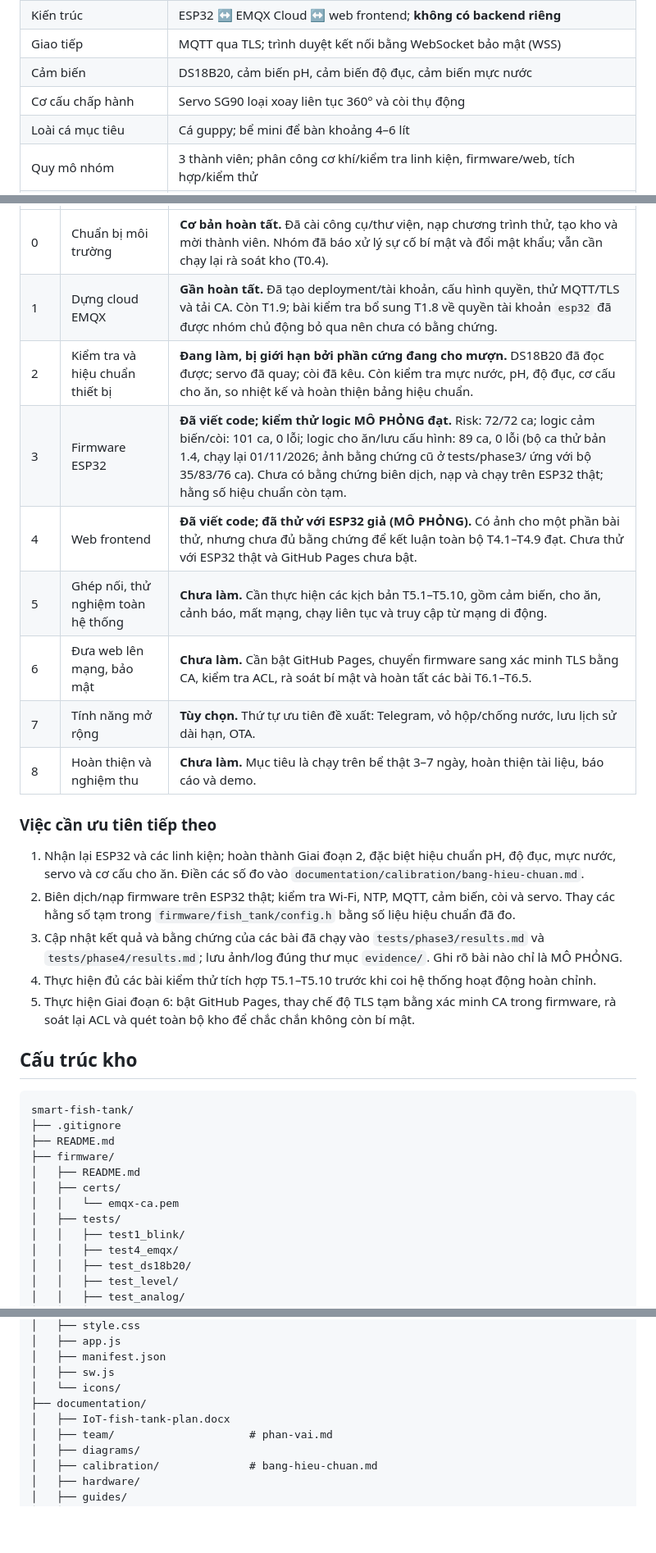
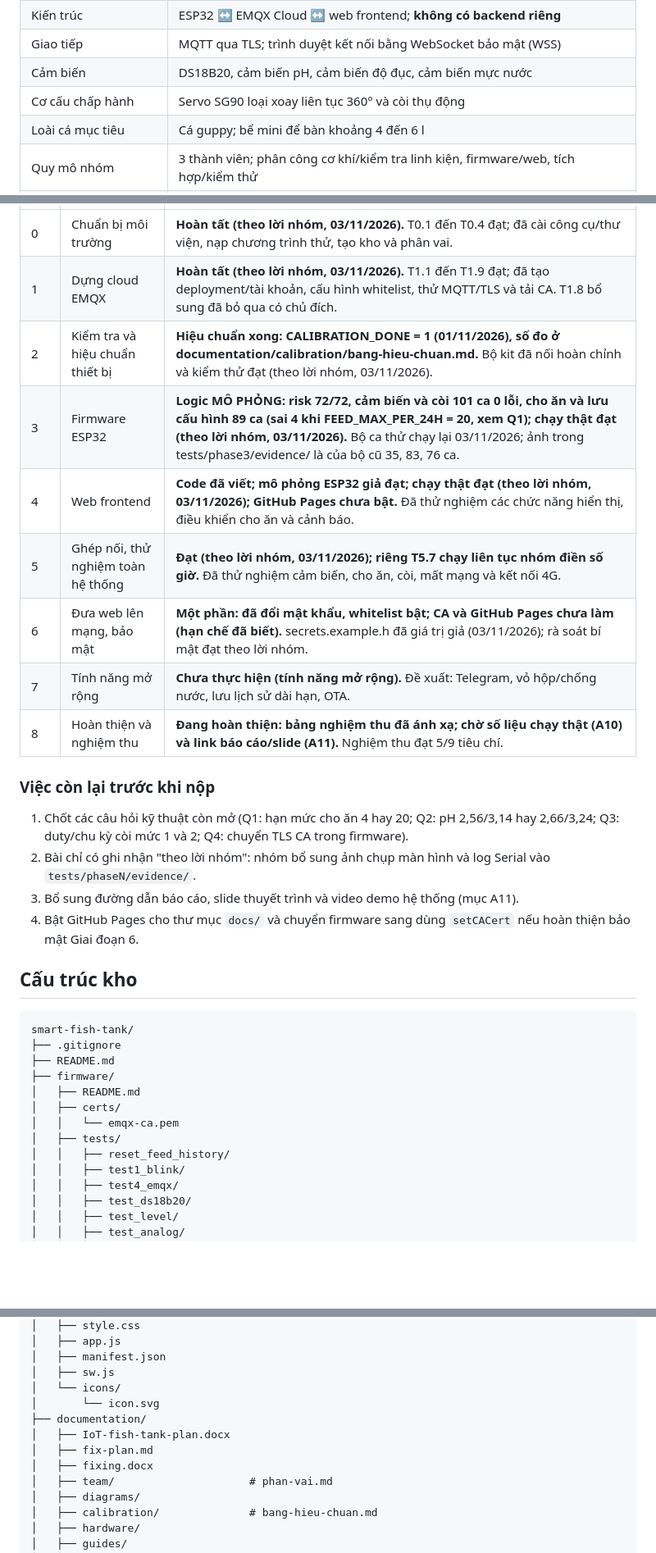
Before and after one commit to hopbutbear-nam/smart-fish-tank, a Markdown page: README.md, 3 parts joined by grey strips. Shown at 82% size. Drawn GitHub-style; blank space fills up the shorter version.

Commit message:
docs: cap nhat README goc (tien do, bao mat, cau truc) theo ban 1.5

```diff
--- a/README.md
+++ b/README.md
@@ -16,7 +16,7 @@ Kho GitHub này là **công khai**. Tuyệt đối không đưa mật khẩu Wi-
 | Giao tiếp | MQTT qua TLS; trình duyệt kết nối bằng WebSocket bảo mật (WSS) |
 | Cảm biến | DS18B20, cảm biến pH, cảm biến độ đục, cảm biến mực nước |
 | Cơ cấu chấp hành | Servo SG90 loại xoay liên tục 360° và còi thụ động |
-| Loài cá mục tiêu | Cá guppy; bể mini để bàn khoảng 4–6 lít |
+| Loài cá mục tiêu | Cá guppy; bể mini để bàn khoảng 4 đến 6 l |
 | Quy mô nhóm | 3 thành viên; phân công cơ khí/kiểm tra linh kiện, firmware/web, tích hợp/kiểm thử |
 | Ngân sách đã ghi nhận | Khoảng 1.151.000 VNĐ |
 | Hạn nộp theo kế hoạch | 03/11/2026 |
@@ -73,21 +73,20 @@ Trạng thái dưới đây phản ánh kế hoạch phiên bản 1.3, cập nh
 | --- | --- | --- |
-| 0 | Chuẩn bị môi trường | **Cơ bản hoàn tất.** Đã cài công cụ/thư viện, nạp chương trình thử, tạo kho và mời thành viên. Nhóm đã báo xử lý sự cố bí mật và đổi mật khẩu; vẫn cần chạy lại rà soát kho (T0.4). |
-| 1 | Dựng cloud EMQX | **Gần hoàn tất.** Đã tạo deployment/tài khoản, cấu hình quyền, thử MQTT/TLS và tải CA. Còn T1.9; bài kiểm tra bổ sung T1.8 về quyền tài khoản `esp32` đã được nhóm chủ động bỏ qua nên chưa có bằng chứng. |
-| 2 | Kiểm tra và hiệu chuẩn thiết bị | **Đang làm, bị giới hạn bởi phần cứng đang cho mượn.** DS18B20 đã đọc được; servo đã quay; còi đã kêu. Còn kiểm tra mực nước, pH, độ đục, cơ cấu cho ăn, so nhiệt kế và hoàn thiện bảng hiệu chuẩn. |
-| 3 | Firmware ESP32 | **Đã viết code; kiểm thử logic MÔ PHỎNG đạt.** Risk: 72/72 ca; logic cảm biến/còi: 101 ca, 0 lỗi; logic cho ăn/lưu cấu hình: 89 ca, 0 lỗi (bộ ca thử bản 1.4, chạy lại 01/11/2026; ảnh bằng chứng cũ ở tests/phase3/ ứng với bộ 35/83/76 ca). Chưa có bằng chứng biên dịch, nạp và chạy trên ESP32 thật; hằng số hiệu chuẩn còn tạm. |
-| 4 | Web frontend | **Đã viết code; đã thử với ESP32 giả (MÔ PHỎNG).** Có ảnh cho một phần bài thử, nhưng chưa đủ bằng chứng để kết luận toàn bộ T4.1–T4.9 đạt. Chưa thử với ESP32 thật và GitHub Pages chưa bật. |
-| 5 | Ghép nối, thử nghiệm toàn hệ thống | **Chưa làm.** Cần thực hiện các kịch bản T5.1–T5.10, gồm cảm biến, cho ăn, cảnh báo, mất mạng, chạy liên tục và truy cập từ mạng di động. |
-| 6 | Đưa web lên mạng, bảo mật | **Chưa làm.** Cần bật GitHub Pages, chuyển firmware sang xác minh TLS bằng CA, kiểm tra ACL, rà soát bí mật và hoàn tất các bài T6.1–T6.5. |
-| 7 | Tính năng mở rộng | **Tùy chọn.** Thứ tự ưu tiên đề xuất: Telegram, vỏ hộp/chống nước, lưu lịch sử dài hạn, OTA. |
-| 8 | Hoàn thiện và nghiệm thu | **Chưa làm.** Mục tiêu là chạy trên bể thật 3–7 ngày, hoàn thiện tài liệu, báo cáo và demo. |
+| 0 | Chuẩn bị môi trường | **Hoàn tất (theo lời nhóm, 03/11/2026).** T0.1 đến T0.4 đạt; đã cài công cụ/thư viện, nạp chương trình thử, tạo kho và phân vai. |
+| 1 | Dựng cloud EMQX | **Hoàn tất (theo lời nhóm, 03/11/2026).** T1.1 đến T1.9 đạt; đã tạo deployment/tài khoản, cấu hình whitelist, thử MQTT/TLS và tải CA. T1.8 bổ sung đã bỏ qua có chủ đích. |
+| 2 | Kiểm tra và hiệu chuẩn thiết bị | **Hiệu chuẩn xong: CALIBRATION_DONE = 1 (01/11/2026), số đo ở documentation/calibration/bang-hieu-chuan.md.** Bộ kit đã nối hoàn chỉnh và kiểm thử đạt (theo lời nhóm, 03/11/2026). |
+| 3 | Firmware ESP32 | **Logic MÔ PHỎNG: risk 72/72, cảm biến và còi 101 ca 0 lỗi, cho ăn và lưu cấu hình 89 ca (sai 4 khi FEED_MAX_PER_24H = 20, xem Q1); chạy thật đạt (theo lời nhóm, 03/11/2026).** Bộ ca thử chạy lại 03/11/2026; ảnh trong tests/phase3/evidence/ là của bộ cũ 35, 83, 76 ca. |
+| 4 | Web frontend | **Code đã viết; mô phỏng ESP32 giả đạt; chạy thật đạt (theo lời nhóm, 03/11/2026); GitHub Pages chưa bật.** Đã thử nghiệm các chức năng hiển thị, điều khiển cho ăn và cảnh báo. |
+| 5 | Ghép nối, thử nghiệm toàn hệ thống | **Đạt (theo lời nhóm, 03/11/2026); riêng T5.7 chạy liên tục nhóm điền số giờ.** Đã thử nghiệm cảm biến, cho ăn, còi, mất mạng và kết nối 4G. |
+| 6 | Đưa web lên mạng, bảo mật | **Một phần: đã đổi mật khẩu, whitelist bật; CA và GitHub Pages chưa làm (hạn chế đã biết).** secrets.example.h đã giá trị giả (03/11/2026); rà soát bí mật đạt theo lời nhóm. |
+| 7 | Tính năng mở rộng | **Chưa thực hiện (tính năng mở rộng).** Đề xuất: Telegram, vỏ hộp/chống nước, lưu lịch sử dài hạn, OTA. |
+| 8 | Hoàn thiện và nghiệm thu | **Đang hoàn thiện: bảng nghiệm thu đã ánh xạ; chờ số liệu chạy thật (A10) và link báo cáo/slide (A11).** Nghiệm thu đạt 5/9 tiêu chí. |
 
-### Việc cần ưu tiên tiếp theo
+### Việc còn lại trước khi nộp
 
-1. Nhận lại ESP32 và các linh kiện; hoàn thành Giai đoạn 2, đặc biệt hiệu chuẩn pH, độ đục, mực nước, servo và cơ cấu cho ăn. Điền các số đo vào `documentation/calibration/bang-hieu-chuan.md`.
-2. Biên dịch/nạp firmware trên ESP32 thật; kiểm tra Wi-Fi, NTP, MQTT, cảm biến, còi và servo. Thay các hằng số tạm trong `firmware/fish_tank/config.h` bằng số liệu hiệu chuẩn đã đo.
-3. Cập nhật kết quả và bằng chứng của các bài đã chạy vào `tests/phase3/results.md` và `tests/phase4/results.md`; lưu ảnh/log đúng thư mục `evidence/`. Ghi rõ bài nào chỉ là MÔ PHỎNG.
-4. Thực hiện đủ các bài kiểm thử tích hợp T5.1–T5.10 trước khi coi hệ thống hoạt động hoàn chỉnh.
-5. Thực hiện Giai đoạn 6: bật GitHub Pages, thay chế độ TLS tạm bằng xác minh CA trong firmware, rà soát lại ACL và quét toàn bộ kho để chắc chắn không còn bí mật.
+1. Chốt các câu hỏi kỹ thuật còn mở (Q1: hạn mức cho ăn 4 hay 20; Q2: pH 2,56/3,14 hay 2,66/3,24; Q3: duty/chu kỳ còi mức 1 và 2; Q4: chuyển TLS CA trong firmware).
+2. Bài chỉ có ghi nhận "theo lời nhóm": nhóm bổ sung ảnh chụp màn hình và log Serial vào `tests/phaseN/evidence/`.
+3. Bổ sung đường dẫn báo cáo, slide thuyết trình và video demo hệ thống (mục A11).
+4. Bật GitHub Pages cho thư mục `docs/` và chuyển firmware sang dùng `setCACert` nếu hoàn thiện bảo mật Giai đoạn 6.
 
 ## Cấu trúc kho
 
@@ -100,6 +99,7 @@ smart-fish-tank/
 │   ├── certs/
 │   │   └── emqx-ca.pem
 │   ├── tests/
+│   │   ├── reset_feed_history/
 │   │   ├── test1_blink/
 │   │   ├── test4_emqx/
 │   │   ├── test_ds18b20/
@@ -124,8 +124,11 @@ smart-fish-tank/
 │   ├── manifest.json
 │   ├── sw.js
 │   └── icons/
+│       └── icon.svg
 ├── documentation/
 │   ├── IoT-fish-tank-plan.docx
+│   ├── fix-plan.md
+│   ├── fixing.docx
 │   ├── team/                     # phan-vai.md
 │   ├── diagrams/
 │   ├── calibration/              # bang-hieu-chuan.md
```
Also changed, not shown: other parts of README.md (+21 -7 lines).
